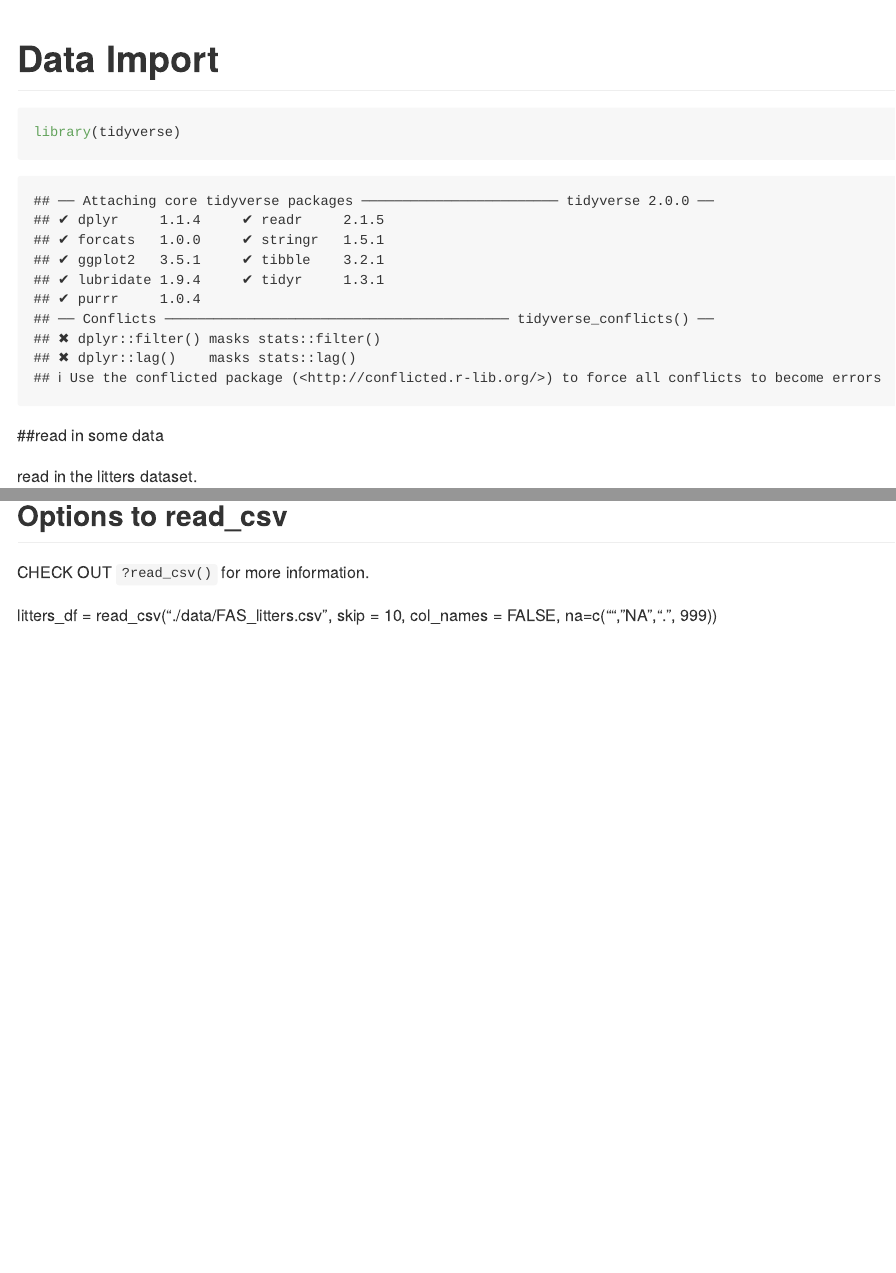
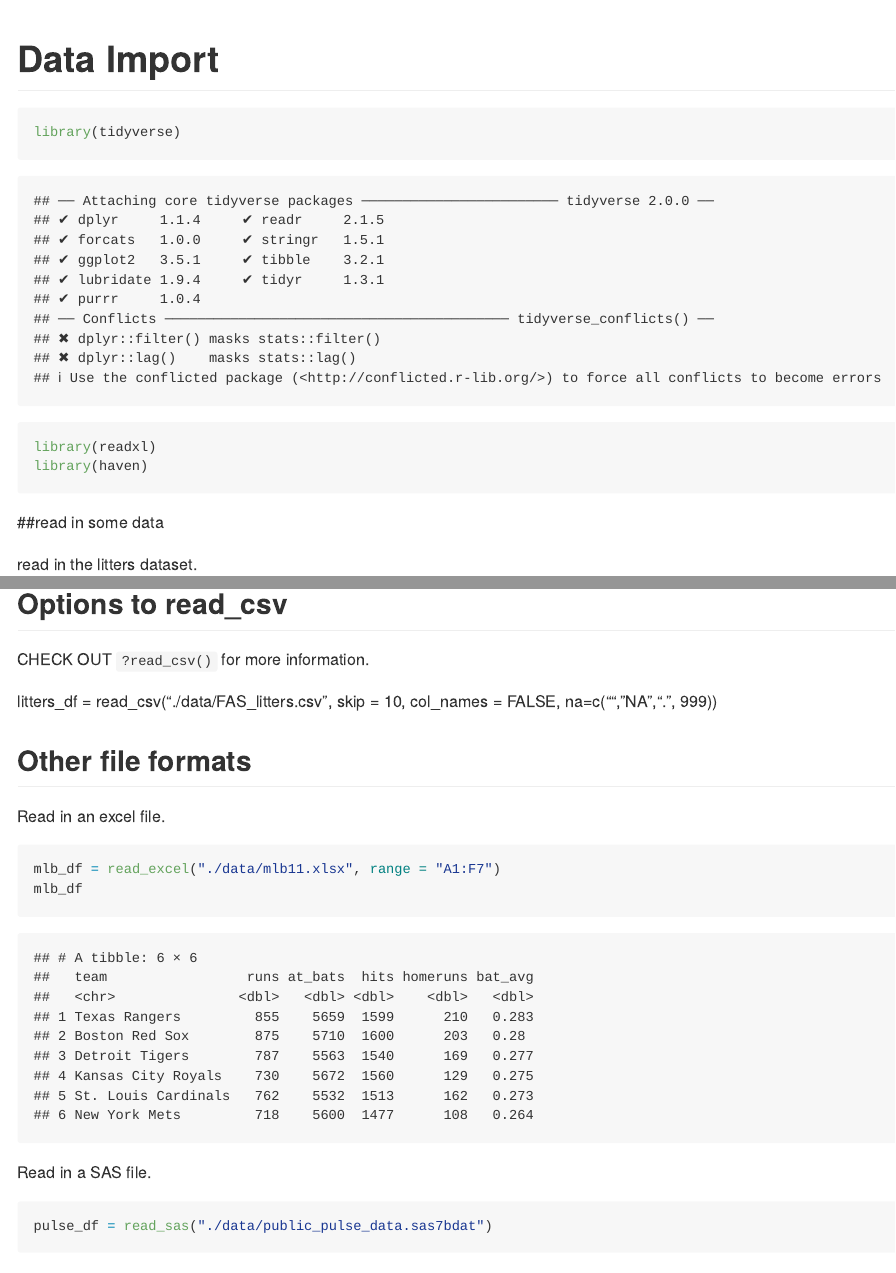
Before and after one commit to anna0609/data_wrangling_1, an R Markdown document (data_import.Rmd): the page in a window 1100 px wide, from its top, and a second part further down, joined at a grey line. Rendered offline with R 4.5, knitr and Pandoc, with nearby package versions; some code elsewhere in the file could not run offline; column names are cleaned by a stand-in for the janitor package.

Commit message:
other file formats -- xlsx, sas

````diff
--- a/data_import.Rmd
+++ b/data_import.Rmd
@@ -5,6 +5,8 @@ output: github_document
 
 ```{r setup}
 library(tidyverse)
+library(readxl)
+library(haven)
 ```
 
 ##read in some data
@@ -30,3 +32,16 @@ skimr::skim(litters_df)
 CHECK OUT `?read_csv()` for more information.
 
 litters_df = read_csv("./data/FAS_litters.csv", skip = 10, col_names = FALSE, na=c("","NA",".", 999))
+
+
+## Other file formats
+
+Read in an excel file.
+
+```{r}
+mlb_df = read_excel("./data/mlb11.xlsx", range = "A1:F7")
+mlb_df
+```
+Read in a SAS file.
+```{r}
+pulse_df = read_sas("./data/public_pulse_data.sas7bdat")
````
Also changed, not shown: data_import.md, data_import.Rmd (2 more changed lines).
